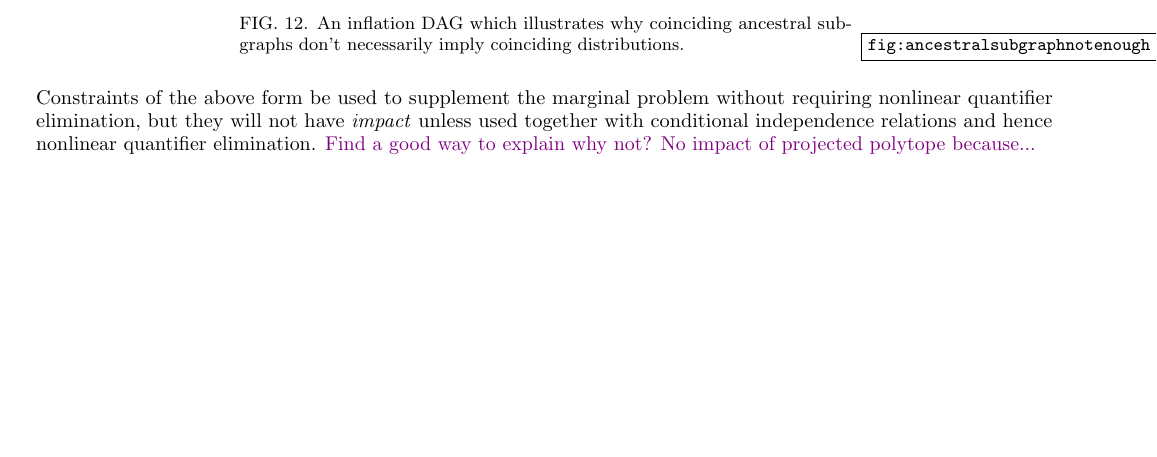
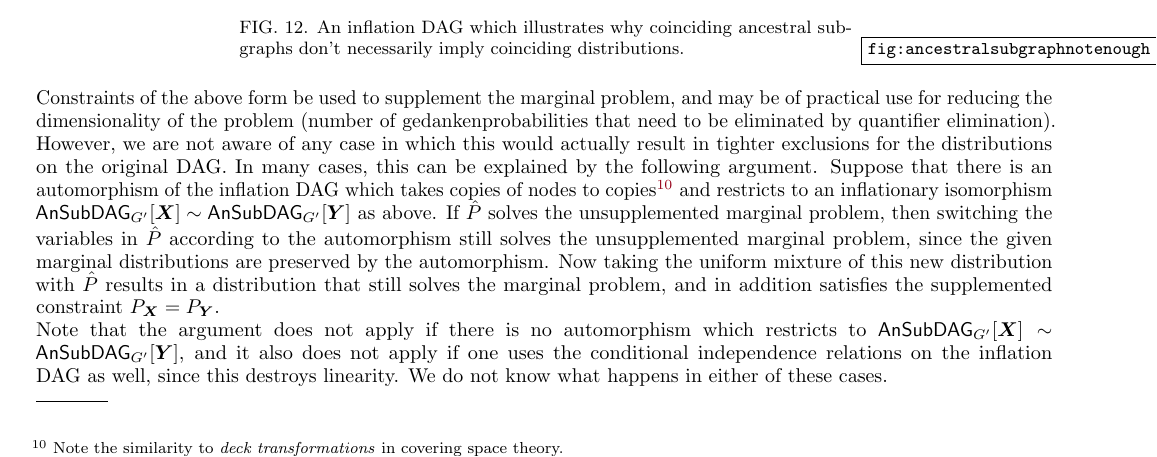
Before and after one commit to eliewolfe/PolynomialInequalitiesManuscript, a LaTeX paper (main.tex): part of page 17 of 23, cut so that both start at the same text, the shorter picture padded with empty space. The pictures show the PDF file main.pdf that the author committed with the source.

Commit message:
partial explanation of why supplemented equations don't help

```diff
--- a/main.tex
+++ b/main.tex
@@ -1270,7 +1270,9 @@ Coinciding ancestral subgraphs is not, by itself, a strong enough condition to j
     \end{minipage}
 \end{figure}
 
-Constraints of the above form be used to supplement the marginal problem without requiring nonlinear quantifier elimination, but they will not have \emph{impact} unless used together with conditional independence relations and hence nonlinear quantifier elimination. \purp{Find a good way to explain why not? No impact of projected polytope because...}
+Constraints of the above form be used to supplement the marginal problem, and may be of practical use for reducing the dimensionality of the problem (number of gedankenprobabilities that need to be eliminated by quantifier elimination). However, we are not aware of any case in which this would actually result in tighter exclusions for the distributions on the original DAG. In many cases, this can be explained by the following argument. Suppose that there is an automorphism of the inflation DAG which takes copies of nodes to copies\footnote{Note the similarity to \emph{deck transformations} in covering space theory.} and restricts to an inflationary isomorphism $\ansubgraph[G']{\bm{X}}\sim\ansubgraph[G']{\bm{Y}}$ as above. If $\hat{P}$ solves the unsupplemented marginal problem, then switching the variables in $\hat{P}$ according to the automorphism still solves the unsupplemented marginal problem, since the given marginal distributions are preserved by the automorphism. Now taking the uniform mixture of this new distribution with $\hat{P}$ results in a distribution that still solves the marginal problem, and in addition satisfies the supplemented constraint $P_{\bm{X}} = P_{\bm{Y}}$.
+
+Note that the argument does not apply if there is no automorphism which restricts to $\ansubgraph[G']{\bm{X}}\sim\ansubgraph[G']{\bm{Y}}$, and it also does not apply if one uses the conditional independence relations on the inflation DAG as well, since this destroys linearity. We do not know what happens in either of these cases.
 
 \end{asparadesc}\clearpage
 
```
Also changed, not shown: main.pdf, 1 other file.
